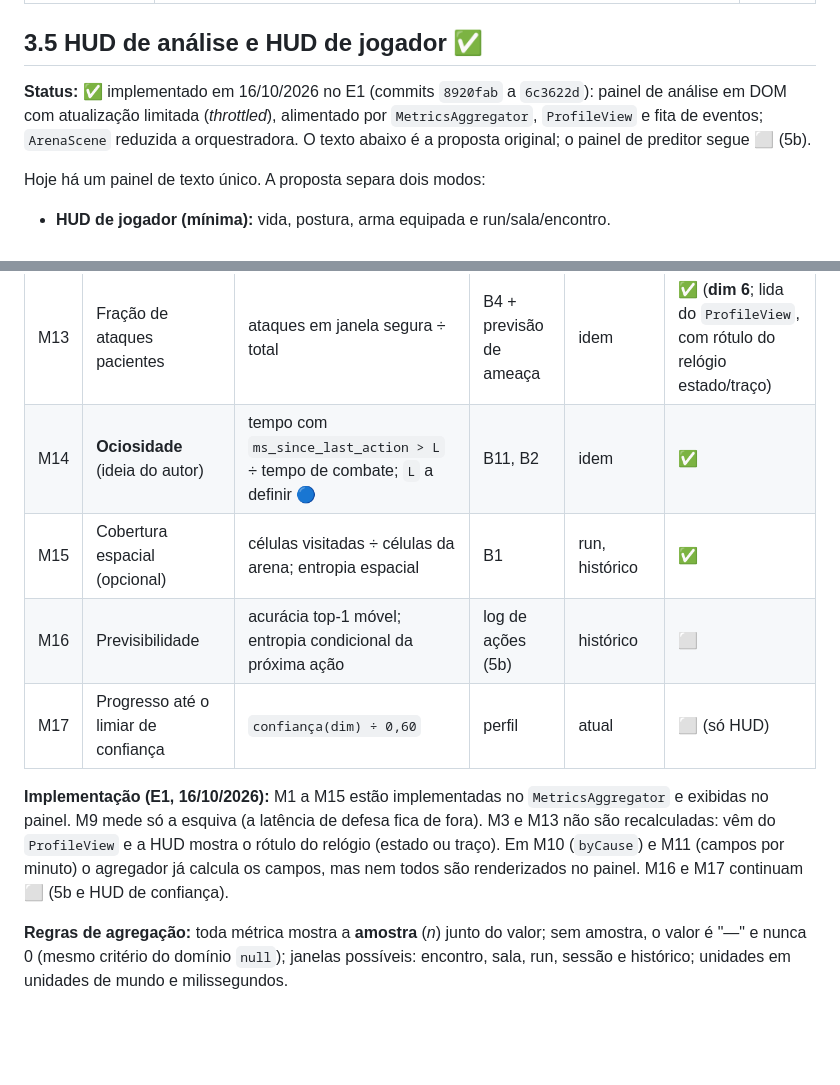
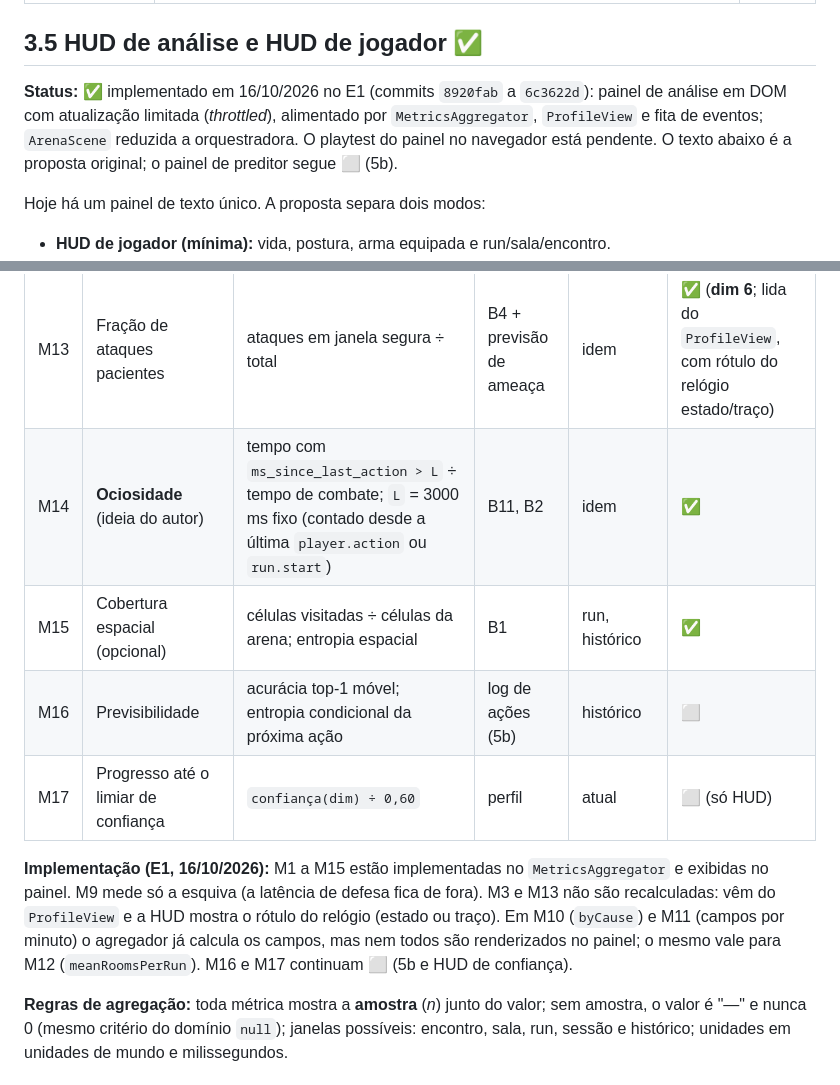
Before and after one commit to LucasVNery/TCC-nobody-dies-before-the-eve, a Markdown page: Contexto_pesquisa/documento-tecnico-mestre.md, 2 parts joined by grey strips. Drawn GitHub-style; blank space fills up the shorter version.

Commit message:
docs: record pending playtest, M14 threshold and unrendered fields

```diff
--- a/Contexto_pesquisa/documento-tecnico-mestre.md
+++ b/Contexto_pesquisa/documento-tecnico-mestre.md
@@ -333,7 +333,7 @@ Para o **chefe**, a decisão espera o design do boss. Existem animações para o
 
 ## 3.5 HUD de análise e HUD de jogador ✅
 
-**Status:** ✅ implementado em 16/10/2026 no E1 (commits `8920fab` a `6c3622d`): painel de análise em DOM com atualização limitada (*throttled*), alimentado por `MetricsAggregator`, `ProfileView` e fita de eventos; `ArenaScene` reduzida a orquestradora. O texto abaixo é a proposta original; o painel de preditor segue ⬜ (5b).
+**Status:** ✅ implementado em 16/10/2026 no E1 (commits `8920fab` a `6c3622d`): painel de análise em DOM com atualização limitada (*throttled*), alimentado por `MetricsAggregator`, `ProfileView` e fita de eventos; `ArenaScene` reduzida a orquestradora. O playtest do painel no navegador está pendente. O texto abaixo é a proposta original; o painel de preditor segue ⬜ (5b).
 
 Hoje há um painel de texto único. A proposta separa dois modos:
 
@@ -611,12 +611,12 @@ Princípio (autor, 16/10): toda métrica que precisa ser **combinada com outra p
 | M11 | Razão de troca de dano | dano causado ÷ dano sofrido; dano por minuto | B7, B2 | idem | ✅ |
 | M12 | Duração do encontro, da run e salas por run | `encounter.end − encounter.start`; `run.end.duration_ms` | B12, B2 | run, histórico | ✅ |
 | M13 | Fração de ataques pacientes | ataques em janela segura ÷ total | B4 + previsão de ameaça | idem | ✅ (**dim 6**; lida do `ProfileView`, com rótulo do relógio estado/traço) |
-| M14 | **Ociosidade** (ideia do autor) | tempo com `ms_since_last_action > L` ÷ tempo de combate; `L` a definir 🔵 | B11, B2 | idem | ✅ |
+| M14 | **Ociosidade** (ideia do autor) | tempo com `ms_since_last_action > L` ÷ tempo de combate; `L` = 3000 ms fixo (contado desde a última `player.action` ou `run.start`) | B11, B2 | idem | ✅ |
 | M15 | Cobertura espacial (opcional) | células visitadas ÷ células da arena; entropia espacial | B1 | run, histórico | ✅ |
 | M16 | Previsibilidade | acurácia top-1 móvel; entropia condicional da próxima ação | log de ações (5b) | histórico | ⬜ |
 | M17 | Progresso até o limiar de confiança | `confiança(dim) ÷ 0,60` | perfil | atual | ⬜ (só HUD) |
 
-**Implementação (E1, 16/10/2026):** M1 a M15 estão implementadas no `MetricsAggregator` e exibidas no painel. M9 mede só a esquiva (a latência de defesa fica de fora). M3 e M13 não são recalculadas: vêm do `ProfileView` e a HUD mostra o rótulo do relógio (estado ou traço). Em M10 (`byCause`) e M11 (campos por minuto) o agregador já calcula os campos, mas nem todos são renderizados no painel. M16 e M17 continuam ⬜ (5b e HUD de confiança).
+**Implementação (E1, 16/10/2026):** M1 a M15 estão implementadas no `MetricsAggregator` e exibidas no painel. M9 mede só a esquiva (a latência de defesa fica de fora). M3 e M13 não são recalculadas: vêm do `ProfileView` e a HUD mostra o rótulo do relógio (estado ou traço). Em M10 (`byCause`) e M11 (campos por minuto) o agregador já calcula os campos, mas nem todos são renderizados no painel; o mesmo vale para M12 (`meanRoomsPerRun`). M16 e M17 continuam ⬜ (5b e HUD de confiança).
 
 **Regras de agregação:** toda métrica mostra a **amostra** (*n*) junto do valor; sem amostra, o valor é "—" e nunca 0 (mesmo critério do domínio `null`); janelas possíveis: encontro, sala, run, sessão e histórico; unidades em unidades de mundo e milissegundos.
 
```
Also changed, not shown: 1 other file.
